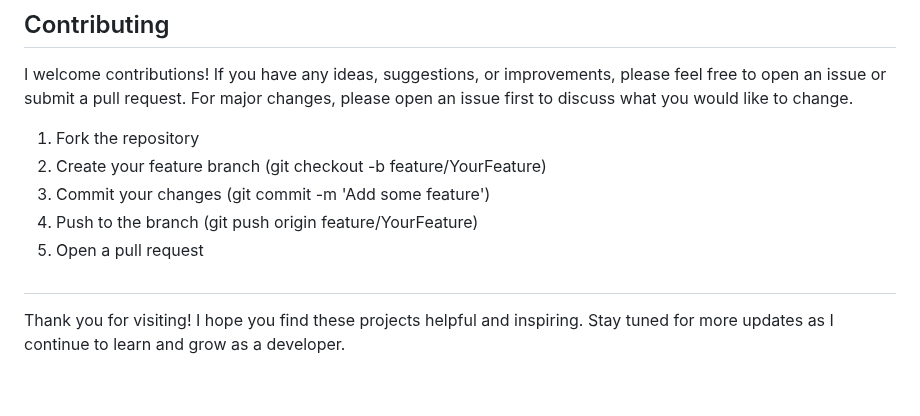
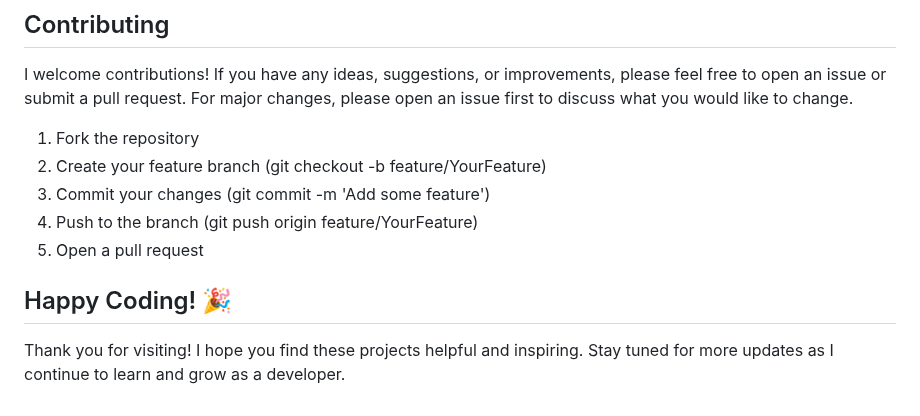
Before and after one commit to harshporwal03/Mini-Projects, a Markdown page: README.md, the part around the change. GitHub-like rendering.

```diff
--- a/README.md
+++ b/README.md
@@ -75,6 +75,6 @@ I welcome contributions! If you have any ideas, suggestions, or improvements, pl
 4. Push to the branch (git push origin feature/YourFeature)
 5. Open a pull request
 
-##
+## Happy Coding! 🎉
 
 Thank you for visiting! I hope you find these projects helpful and inspiring. Stay tuned for more updates as I continue to learn and grow as a developer.
```
